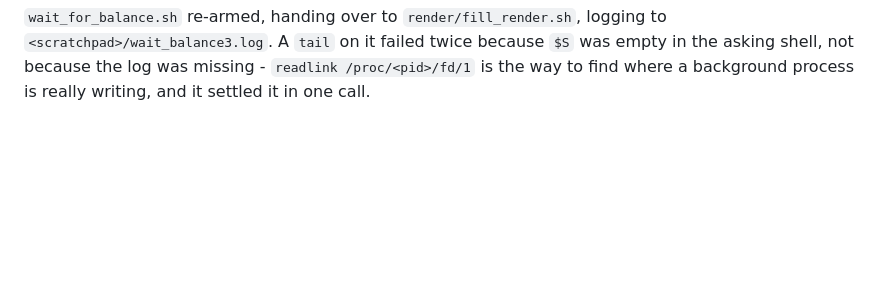
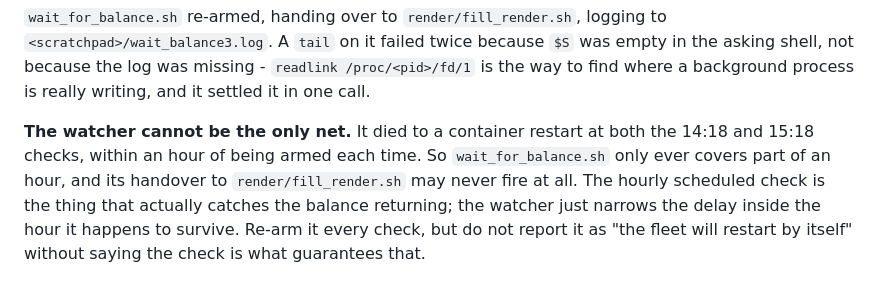
Before and after one commit to moozmooz1902-wq/wonderleaf-books, a Markdown page: wallart-data/RESUME.md, the part around the change. GitHub-like rendering; blank space fills up the shorter version.

Commit message:
wallart: the balance watcher dies with the container, roughly hourly
The hourly scheduled check is the real safety net, not the watcher.

Co-Authored-By: Claude Opus 5 <noreply@anthropic.com>
Claude-Session: https://claude.ai/code/session_01TvvbLgbPQ1Bk5N7TUiTbcc

```diff
--- a/wallart-data/RESUME.md
+++ b/wallart-data/RESUME.md
@@ -1890,3 +1890,12 @@ logging to `<scratchpad>/wait_balance3.log`. A `tail` on it failed twice
 because `$S` was empty in the asking shell, not because the log was
 missing - `readlink /proc/<pid>/fd/1` is the way to find where a
 background process is really writing, and it settled it in one call.
+
+**The watcher cannot be the only net.** It died to a container restart at
+both the 14:18 and 15:18 checks, within an hour of being armed each time.
+So `wait_for_balance.sh` only ever covers part of an hour, and its
+handover to `render/fill_render.sh` may never fire at all. The hourly
+scheduled check is the thing that actually catches the balance returning;
+the watcher just narrows the delay inside the hour it happens to survive.
+Re-arm it every check, but do not report it as "the fleet will restart by
+itself" without saying the check is what guarantees that.
```
